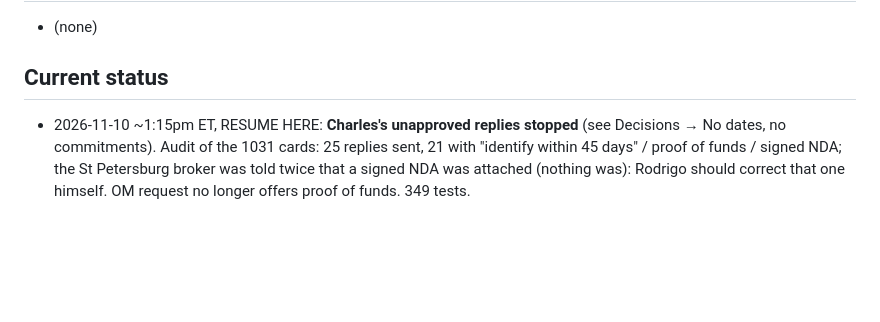
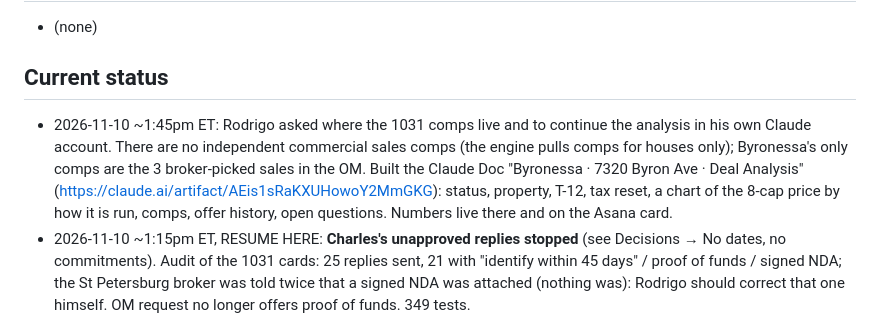
Before and after one commit to titanbuilds1995/Ai-Agent-Leads, a Markdown page: CLAUDE.md, the part around the change. Rendered like a GitHub page; blank space fills up the shorter version.

Commit message:
Status: Byronessa analysis doc for Rodrigo
Co-Authored-By: Claude Opus 5.5 <noreply@anthropic.com>
Claude-Session: https://claude.ai/code/session_019T78gB7NAnirsgHze4LD6X

```diff
--- a/CLAUDE.md
+++ b/CLAUDE.md
@@ -373,6 +373,10 @@ Pipeline: ingest → score → value → rank → enrich → outreach drafts →
 - (none)
 
 ## Current status
+- 2026-11-10 ~1:45pm ET: Rodrigo asked where the 1031 comps live and to continue the analysis in his own Claude account. There are no
+  independent commercial sales comps (the engine pulls comps for houses only); Byronessa's only comps are the 3 broker-picked sales in the OM.
+  Built the Claude Doc "Byronessa · 7320 Byron Ave · Deal Analysis" (https://claude.ai/artifact/AEis1sRaKXUHowoY2MmGKG): status, property,
+  T-12, tax reset, a chart of the 8-cap price by how it is run, comps, offer history, open questions. Numbers live there and on the Asana card.
 - 2026-11-10 ~1:15pm ET, RESUME HERE: **Charles's unapproved replies stopped** (see Decisions → No dates, no commitments). Audit of the
   1031 cards: 25 replies sent, 21 with "identify within 45 days" / proof of funds / signed NDA; the St Petersburg broker was told twice that
   a signed NDA was attached (nothing was): Rodrigo should correct that one himself. OM request no longer offers proof of funds. 349 tests.
```
